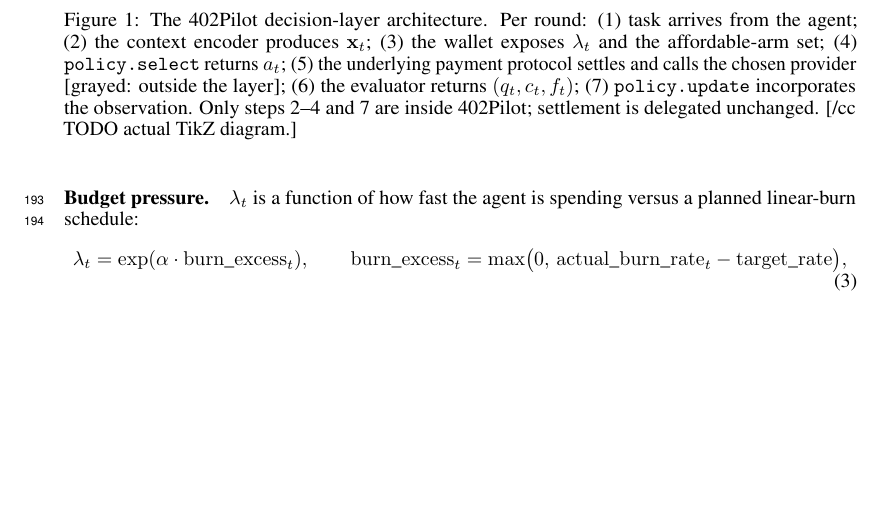
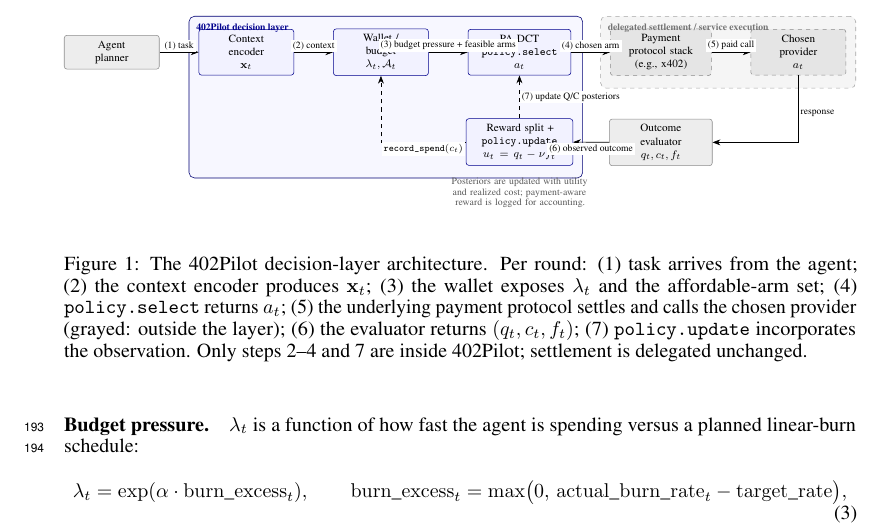
Before and after one commit to MCCodeAI/402Pilot, a LaTeX paper (paper/neurips_2026.tex, which reads paper/sections/04_layer.tex): part of page 5 of 22, cut at the place of the change, the shorter picture padded with empty space. Compiled offline with pdfLaTeX.

Commit message:
paper: §4 architecture diagram (TikZ) + drawio source
- Replace fbox placeholder in §4 with full TikZ architecture diagram
- Diagram shows: Agent → 402Pilot layer (encoder/wallet/policy) →
  settlement boundary → x402+provider+evaluator outside the layer →
  utility/cost feedback closing the loop
- main.tex preamble: tikz + libraries arrows.meta/backgrounds/fit/positioning
- paper/figures/architecture.drawio: editable source for future tweaks

```diff
--- a/paper/neurips_2026.tex
+++ b/paper/neurips_2026.tex
@@ -19,6 +19,8 @@
 \usepackage{microtype}
 \usepackage{xcolor}
 \usepackage{graphicx}
+\usepackage{tikz}
+\usetikzlibrary{arrows.meta, backgrounds, fit, positioning}
 \usepackage{algorithm}
 \usepackage[noend]{algpseudocode}
 
--- a/paper/sections/04_layer.tex
+++ b/paper/sections/04_layer.tex
@@ -5,8 +5,77 @@
 
 \begin{figure}[t]
 \centering
-\fbox{\rule[-.5cm]{0cm}{4cm} \rule[-.5cm]{8cm}{0cm}}
-\caption{The 402Pilot decision-layer architecture. Per round: (1) task arrives from the agent; (2) the context encoder produces $\mathbf{x}_t$; (3) the wallet exposes $\lambda_t$ and the affordable-arm set; (4) \texttt{policy.select} returns $a_t$; (5) the underlying payment protocol settles and calls the chosen provider [grayed: outside the layer]; (6) the evaluator returns $(q_t, c_t, f_t)$; (7) \texttt{policy.update} incorporates the observation. Only steps 2--4 and 7 are inside 402Pilot; settlement is delegated unchanged. [/cc TODO actual TikZ diagram.]}
+\resizebox{\textwidth}{!}{%
+\begin{tikzpicture}[
+  font=\footnotesize,
+  node distance=1.15cm and 1.0cm,
+  block/.style={
+    draw=black!55,
+    rounded corners=2pt,
+    align=center,
+    minimum height=0.78cm,
+    text width=2.15cm,
+    inner sep=4pt,
+    fill=white
+  },
+  pilotblock/.style={block, draw=blue!55!black, fill=blue!5},
+  extblock/.style={block, draw=black!45, fill=black!7},
+  payblock/.style={block, draw=black!45, fill=black!10, dashed},
+  arrow/.style={-{Stealth[length=2.0mm]}, line width=0.45pt},
+  feedback/.style={-{Stealth[length=2.0mm]}, line width=0.45pt, dashed},
+  lab/.style={font=\scriptsize, fill=white, inner sep=1.5pt}
+]
+
+\node[extblock] (agent) {Agent\\planner};
+\node[pilotblock, right=of agent] (ctx) {Context\\encoder\\$\mathbf{x}_t$};
+\node[pilotblock, right=of ctx] (wallet) {Wallet /\\budget\\$\lambda_t,\mathcal{A}_t$};
+\node[pilotblock, right=of wallet, text width=2.35cm] (select) {PA-DCT\\\texttt{policy.select}\\$a_t$};
+\node[payblock, right=of select, text width=2.3cm] (x402) {Payment\\protocol stack\\(e.g., x402)};
+\node[payblock, right=of x402] (provider) {Chosen\\provider\\$a_t$};
+\node[extblock, below=1.1cm of x402, text width=2.35cm] (eval) {Outcome\\evaluator\\$q_t,c_t,f_t$};
+\node[pilotblock, below=1.1cm of select, text width=2.45cm] (update) {Reward split +\\\texttt{policy.update}\\$u_t=q_t-\nu f_t$};
+
+\begin{scope}[on background layer]
+  \node[
+    draw=blue!45!black,
+    fill=blue!3,
+    rounded corners=4pt,
+    inner xsep=7pt,
+    inner ysep=9pt,
+    fit=(ctx) (wallet) (select) (update)
+  ] (pilotbox) {};
+  \node[
+    draw=black!35,
+    fill=black!4,
+    rounded corners=4pt,
+    dashed,
+    inner xsep=7pt,
+    inner ysep=9pt,
+    fit=(x402) (provider)
+  ] (paybox) {};
+\end{scope}
+
+\node[anchor=north west, font=\scriptsize\bfseries, text=blue!55!black]
+  at ([xshift=2pt,yshift=-2pt]pilotbox.north west) {402Pilot decision layer};
+\node[anchor=north west, font=\scriptsize\bfseries, text=black!55]
+  at ([xshift=2pt,yshift=-2pt]paybox.north west) {delegated settlement / service execution};
+
+\draw[arrow] (agent) -- node[lab, above] {(1) task} (ctx);
+\draw[arrow] (ctx) -- node[lab, above] {(2) context} (wallet);
+\draw[arrow] (wallet) -- node[lab, above] {(3) budget pressure + feasible arms} (select);
+\draw[arrow] (select) -- node[lab, above] {(4) chosen arm} (x402);
+\draw[arrow] (x402) -- node[lab, above] {(5) paid call} (provider);
+\draw[arrow] (provider.south) |- node[lab, pos=0.28, right] {response} (eval.east);
+\draw[arrow] (eval) -- node[lab, below] {(6) observed outcome} (update);
+\draw[feedback] (update.north) -- node[lab, right] {(7) update Q/C posteriors} (select.south);
+\draw[feedback] (update.west) -| node[lab, pos=0.25, below] {\texttt{record\_spend}$(c_t)$} (wallet.south);
+
+\node[font=\scriptsize, align=center, text=black!65, below=0.18cm of update, text width=4.4cm]
+  {Posteriors are updated with utility and realized cost; payment-aware reward is logged for accounting.};
+
+\end{tikzpicture}%
+}
+\caption{The 402Pilot decision-layer architecture. Per round: (1) task arrives from the agent; (2) the context encoder produces $\mathbf{x}_t$; (3) the wallet exposes $\lambda_t$ and the affordable-arm set; (4) \texttt{policy.select} returns $a_t$; (5) the underlying payment protocol settles and calls the chosen provider (grayed: outside the layer); (6) the evaluator returns $(q_t, c_t, f_t)$; (7) \texttt{policy.update} incorporates the observation. Only steps 2--4 and 7 are inside 402Pilot; settlement is delegated unchanged.}
 \label{fig:architecture}
 \end{figure}
 
```
Also changed, not shown: 1 other file.
